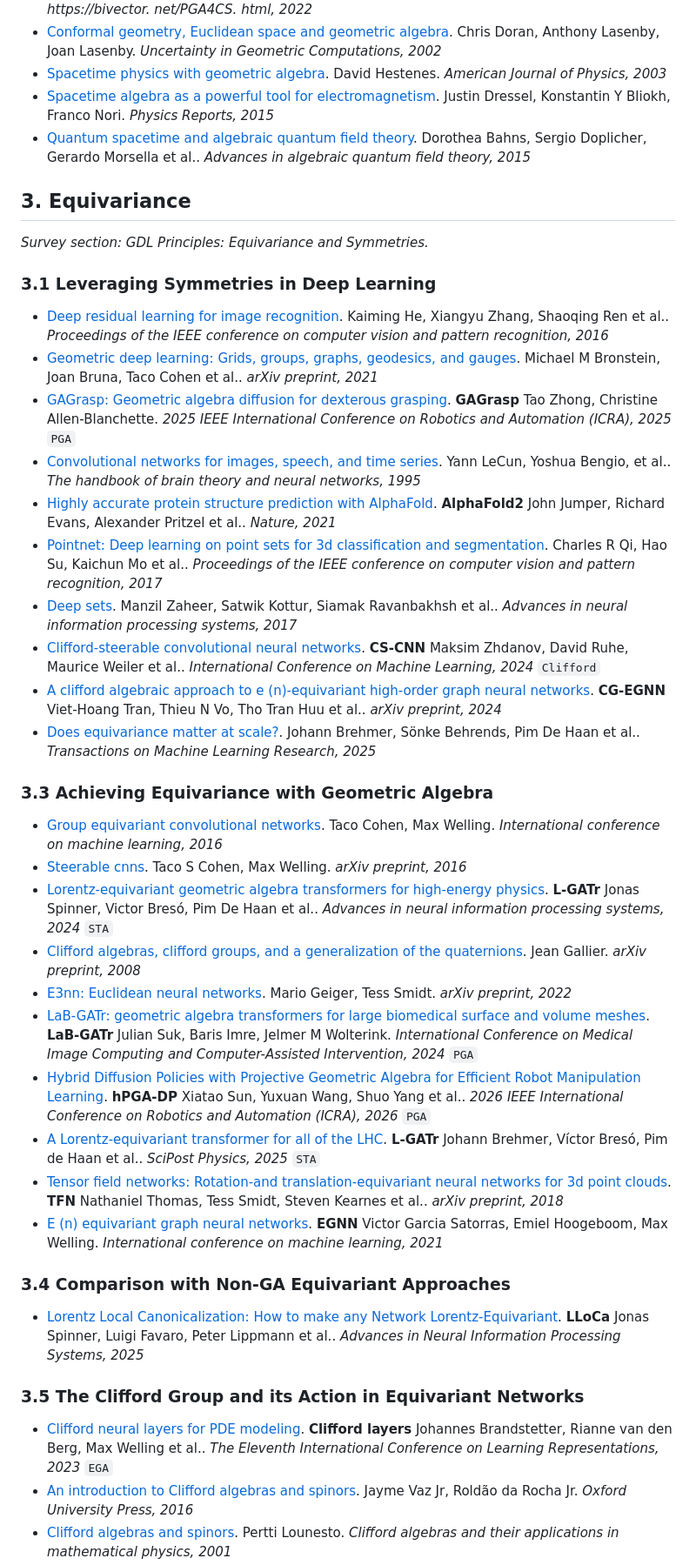
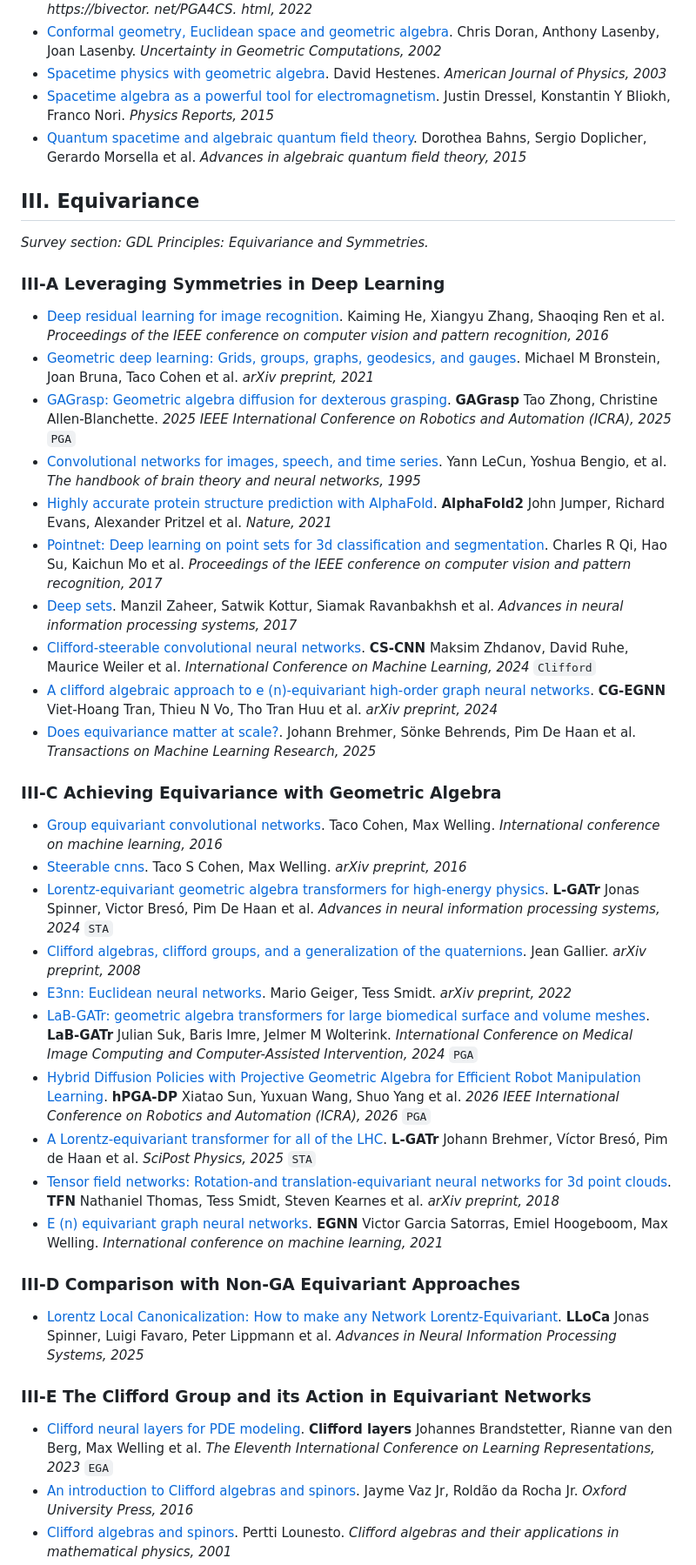
Before and after one commit to CAB-Lab-Princeton/AwesomeGANN, a Markdown page: README.md, the part around one of its changes. Shown at 87% size. GitHub-like rendering.

```diff
--- a/README.md
+++ b/README.md
@@ -72,44 +74,44 @@ Each work is listed once, under the survey subsection that discusses it most; th
 - [Conformal geometry, Euclidean space and geometric algebra](https://scholar.google.com/scholar?q=Conformal+geometry%2C+Euclidean+space+and+geometric+algebra). Chris Doran, Anthony Lasenby, Joan Lasenby. *Uncertainty in Geometric Computations, 2002*
 - [Spacetime physics with geometric algebra](https://doi.org/10.1119/1.1571836). David Hestenes. *American Journal of Physics, 2003*
 - [Spacetime algebra as a powerful tool for electromagnetism](https://scholar.google.com/scholar?q=Spacetime+algebra+as+a+powerful+tool+for+electromagnetism). Justin Dressel, Konstantin Y Bliokh, Franco Nori. *Physics Reports, 2015*
-- [Quantum spacetime and algebraic quantum field theory](https://scholar.google.com/scholar?q=Quantum+spacetime+and+algebraic+quantum+field+theory). Dorothea Bahns, Sergio Doplicher, Gerardo Morsella et al.. *Advances in algebraic quantum field theory, 2015*
+- [Quantum spacetime and algebraic quantum field theory](https://scholar.google.com/scholar?q=Quantum+spacetime+and+algebraic+quantum+field+theory). Dorothea Bahns, Sergio Doplicher, Gerardo Morsella et al. *Advances in algebraic quantum field theory, 2015*
 
-## 3. Equivariance
+## III. Equivariance
 
 *Survey section: GDL Principles: Equivariance and Symmetries.*
 
-### 3.1 Leveraging Symmetries in Deep Learning
+### III-A Leveraging Symmetries in Deep Learning
 
-- [Deep residual learning for image recognition](https://scholar.google.com/scholar?q=Deep+residual+learning+for+image+recognition). Kaiming He, Xiangyu Zhang, Shaoqing Ren et al.. *Proceedings of the IEEE conference on computer vision and pattern recognition, 2016*
-- [Geometric deep learning: Grids, groups, graphs, geodesics, and gauges](https://arxiv.org/abs/2104.13478). Michael M Bronstein, Joan Bruna, Taco Cohen et al.. *arXiv preprint, 2021*
+- [Deep residual learning for image recognition](https://scholar.google.com/scholar?q=Deep+residual+learning+for+image+recognition). Kaiming He, Xiangyu Zhang, Shaoqing Ren et al. *Proceedings of the IEEE conference on computer vision and pattern recognition, 2016*
+- [Geometric deep learning: Grids, groups, graphs, geodesics, and gauges](https://arxiv.org/abs/2104.13478). Michael M Bronstein, Joan Bruna, Taco Cohen et al. *arXiv preprint, 2021*
 - [GAGrasp: Geometric algebra diffusion for dexterous grasping](https://scholar.google.com/scholar?q=GAGrasp%3A+Geometric+algebra+diffusion+for+dexterous+grasping). **GAGrasp** Tao Zhong, Christine Allen-Blanchette. *2025 IEEE International Conference on Robotics and Automation (ICRA), 2025* `PGA`
-- [Convolutional networks for images, speech, and time series](https://scholar.google.com/scholar?q=Convolutional+networks+for+images%2C+speech%2C+and+time+series). Yann LeCun, Yoshua Bengio, et al.. *The handbook of brain theory and neural networks, 1995*
-- [Highly accurate protein structure prediction with AlphaFold](https://scholar.google.com/scholar?q=Highly+accurate+protein+structure+prediction+with+AlphaFold). **AlphaFold2** John Jumper, Richard Evans, Alexander Pritzel et al.. *Nature, 2021*
-- [Pointnet: Deep learning on point sets for 3d classification and segmentation](https://scholar.google.com/scholar?q=Pointnet%3A+Deep+learning+on+point+sets+for+3d+classification+and+segmentation). Charles R Qi, Hao Su, Kaichun Mo et al.. *Proceedings of the IEEE conference on computer vision and pattern recognition, 2017*
-- [Deep sets](https://scholar.google.com/scholar?q=Deep+sets). Manzil Zaheer, Satwik Kottur, Siamak Ravanbakhsh et al.. *Advances in neural information processing systems, 2017*
-- [Clifford-steerable convolutional neural networks](https://scholar.google.com/scholar?q=Clifford-steerable+convolutional+neural+networks). **CS-CNN** Maksim Zhdanov, David Ruhe, Maurice Weiler et al.. *International Conference on Machine Learning, 2024* `Clifford`
-- [A clifford algebraic approach to e (n)-equivariant high-order graph neural networks](https://arxiv.org/abs/2410.04692). **CG-EGNN** Viet-Hoang Tran, Thieu N Vo, Tho Tran Huu et al.. *arXiv preprint, 2024*
-- [Does equivariance matter at scale?](https://scholar.google.com/scholar?q=Does+equivariance+matter+at+scale%3F). Johann Brehmer, Sönke Behrends, Pim De Haan et al.. *Transactions on Machine Learning Research, 2025*
+- [Convolutional networks for images, speech, and time series](https://scholar.google.com/scholar?q=Convolutional+networks+for+images%2C+speech%2C+and+time+series). Yann LeCun, Yoshua Bengio, et al. *The handbook of brain theory and neural networks, 1995*
+- [Highly accurate protein structure prediction with AlphaFold](https://scholar.google.com/scholar?q=Highly+accurate+protein+structure+prediction+with+AlphaFold). **AlphaFold2** John Jumper, Richard Evans, Alexander Pritzel et al. *Nature, 2021*
+- [Pointnet: Deep learning on point sets for 3d classification and segmentation](https://scholar.google.com/scholar?q=Pointnet%3A+Deep+learning+on+point+sets+for+3d+classification+and+segmentation). Charles R Qi, Hao Su, Kaichun Mo et al. *Proceedings of the IEEE conference on computer vision and pattern recognition, 2017*
+- [Deep sets](https://scholar.google.com/scholar?q=Deep+sets). Manzil Zaheer, Satwik Kottur, Siamak Ravanbakhsh et al. *Advances in neural information processing systems, 2017*
+- [Clifford-steerable convolutional neural networks](https://scholar.google.com/scholar?q=Clifford-steerable+convolutional+neural+networks). **CS-CNN** Maksim Zhdanov, David Ruhe, Maurice Weiler et al. *International Conference on Machine Learning, 2024* `Clifford`
+- [A clifford algebraic approach to e (n)-equivariant high-order graph neural networks](https://arxiv.org/abs/2410.04692). **CG-EGNN** Viet-Hoang Tran, Thieu N Vo, Tho Tran Huu et al. *arXiv preprint, 2024*
+- [Does equivariance matter at scale?](https://scholar.google.com/scholar?q=Does+equivariance+matter+at+scale%3F). Johann Brehmer, Sönke Behrends, Pim De Haan et al. *Transactions on Machine Learning Research, 2025*
 
-### 3.3 Achieving Equivariance with Geometric Algebra
+### III-C Achieving Equivariance with Geometric Algebra
 
 - [Group equivariant convolutional networks](https://scholar.google.com/scholar?q=Group+equivariant+convolutional+networks). Taco Cohen, Max Welling. *International conference on machine learning, 2016*
 - [Steerable cnns](https://arxiv.org/abs/1612.08498). Taco S Cohen, Max Welling. *arXiv preprint, 2016*
-- [Lorentz-equivariant geometric algebra transformers for high-energy physics](https://scholar.google.com/scholar?q=Lorentz-equivariant+geometric+algebra+transformers+for+high-energy+physics). **L-GATr** Jonas Spinner, Victor Bresó, Pim De Haan et al.. *Advances in neural information processing systems, 2024* `STA`
+- [Lorentz-equivariant geometric algebra transformers for high-energy physics](https://scholar.google.com/scholar?q=Lorentz-equivariant+geometric+algebra+transformers+for+high-energy+physics). **L-GATr** Jonas Spinner, Victor Bresó, Pim De Haan et al. *Advances in neural information processing systems, 2024* `STA`
 - [Clifford algebras, clifford groups, and a generalization of the quaternions](https://arxiv.org/abs/0805.0311). Jean Gallier. *arXiv preprint, 2008*
 - [E3nn: Euclidean neural networks](https://arxiv.org/abs/2207.09453). Mario Geiger, Tess Smidt. *arXiv preprint, 2022*
 - [LaB-GATr: geometric algebra transformers for large biomedical surface and volume meshes](https://scholar.google.com/scholar?q=LaB-GATr%3A+geometric+algebra+transformers+for+large+biomedical+surface+and+volume+meshes). **LaB-GATr** Julian Suk, Baris Imre, Jelmer M Wolterink. *International Conference on Medical Image Computing and Computer-Assisted Intervention, 2024* `PGA`
-- [Hybrid Diffusion Policies with Projective Geometric Algebra for Efficient Robot Manipulation Learning](https://scholar.google.com/scholar?q=Hybrid+Diffusion+Policies+with+Projective+Geometric+Algebra+for+Efficient+Robot+Manipulation+Learning). **hPGA-DP** Xiatao Sun, Yuxuan Wang, Shuo Yang et al.. *2026 IEEE International Conference on Robotics and Automation (ICRA), 2026* `PGA`
-- [A Lorentz-equivariant transformer for all of the LHC](https://scholar.google.com/scholar?q=A+Lorentz-equivariant+transformer+for+all+of+the+LHC). **L-GATr** Johann Brehmer, Víctor Bresó, Pim de Haan et al.. *SciPost Physics, 2025* `STA`
-- [Tensor field networks: Rotation-and translation-equivariant neural networks for 3d point clouds](https://arxiv.org/abs/1802.08219). **TFN** Nathaniel Thomas, Tess Smidt, Steven Kearnes et al.. *arXiv preprint, 2018*
+- [Hybrid Diffusion Policies with Projective Geometric Algebra for Efficient Robot Manipulation Learning](https://scholar.google.com/scholar?q=Hybrid+Diffusion+Policies+with+Projective+Geometric+Algebra+for+Efficient+Robot+Manipulation+Learning). **hPGA-DP** Xiatao Sun, Yuxuan Wang, Shuo Yang et al. *2026 IEEE International Conference on Robotics and Automation (ICRA), 2026* `PGA`
+- [A Lorentz-equivariant transformer for all of the LHC](https://scholar.google.com/scholar?q=A+Lorentz-equivariant+transformer+for+all+of+the+LHC). **L-GATr** Johann Brehmer, Víctor Bresó, Pim de Haan et al. *SciPost Physics, 2025* `STA`
+- [Tensor field networks: Rotation-and translation-equivariant neural networks for 3d point clouds](https://arxiv.org/abs/1802.08219). **TFN** Nathaniel Thomas, Tess Smidt, Steven Kearnes et al. *arXiv preprint, 2018*
 - [E (n) equivariant graph neural networks](https://scholar.google.com/scholar?q=E+%28n%29+equivariant+graph+neural+networks). **EGNN** Victor Garcia Satorras, Emiel Hoogeboom, Max Welling. *International conference on machine learning, 2021*
 
-### 3.4 Comparison with Non-GA Equivariant Approaches
+### III-D Comparison with Non-GA Equivariant Approaches
 
-- [Lorentz Local Canonicalization: How to make any Network Lorentz-Equivariant](https://scholar.google.com/scholar?q=Lorentz+Local+Canonicalization%3A+How+to+make+any+Network+Lorentz-Equivariant). **LLoCa** Jonas Spinner, Luigi Favaro, Peter Lippmann et al.. *Advances in Neural Information Processing Systems, 2025*
+- [Lorentz Local Canonicalization: How to make any Network Lorentz-Equivariant](https://scholar.google.com/scholar?q=Lorentz+Local+Canonicalization%3A+How+to+make+any+Network+Lorentz-Equivariant). **LLoCa** Jonas Spinner, Luigi Favaro, Peter Lippmann et al. *Advances in Neural Information Processing Systems, 2025*
 
-### 3.5 The Clifford Group and its Action in Equivariant Networks
+### III-E The Clifford Group and its Action in Equivariant Networks
 
-- [Clifford neural layers for PDE modeling](https://scholar.google.com/scholar?q=Clifford+neural+layers+for+PDE+modeling). **Clifford layers** Johannes Brandstetter, Rianne van den Berg, Max Welling et al.. *The Eleventh International Conference on Learning Representations, 2023* `EGA`
+- [Clifford neural layers for PDE modeling](https://scholar.google.com/scholar?q=Clifford+neural+layers+for+PDE+modeling). **Clifford layers** Johannes Brandstetter, Rianne van den Berg, Max Welling et al. *The Eleventh International Conference on Learning Representations, 2023* `EGA`
 - [An introduction to Clifford algebras and spinors](https://scholar.google.com/scholar?q=An+introduction+to+Clifford+algebras+and+spinors). Jayme Vaz Jr, Roldão da Rocha Jr. *Oxford University Press, 2016*
 - [Clifford algebras and spinors](https://scholar.google.com/scholar?q=Clifford+algebras+and+spinors). Pertti Lounesto. *Clifford algebras and their applications in mathematical physics, 2001*
```
Also changed, not shown: other parts of README.md (+84 -82 lines), scripts/readme_template.md (+2 -0 lines), assets/cablab-icon.png (added), assets/cablab-logo-dark.png (added), assets/cablab-logo.png (added), 7 other files.
